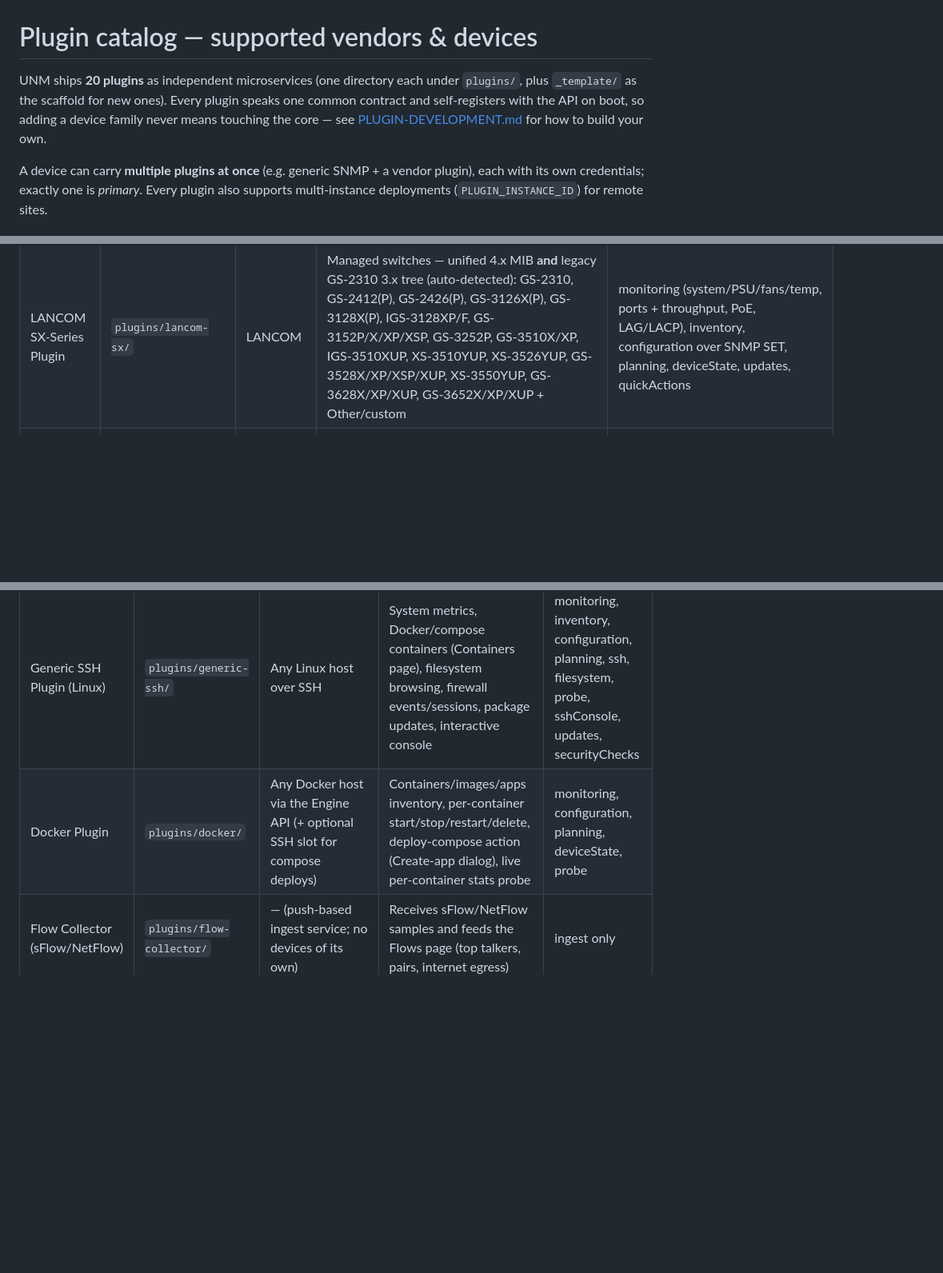
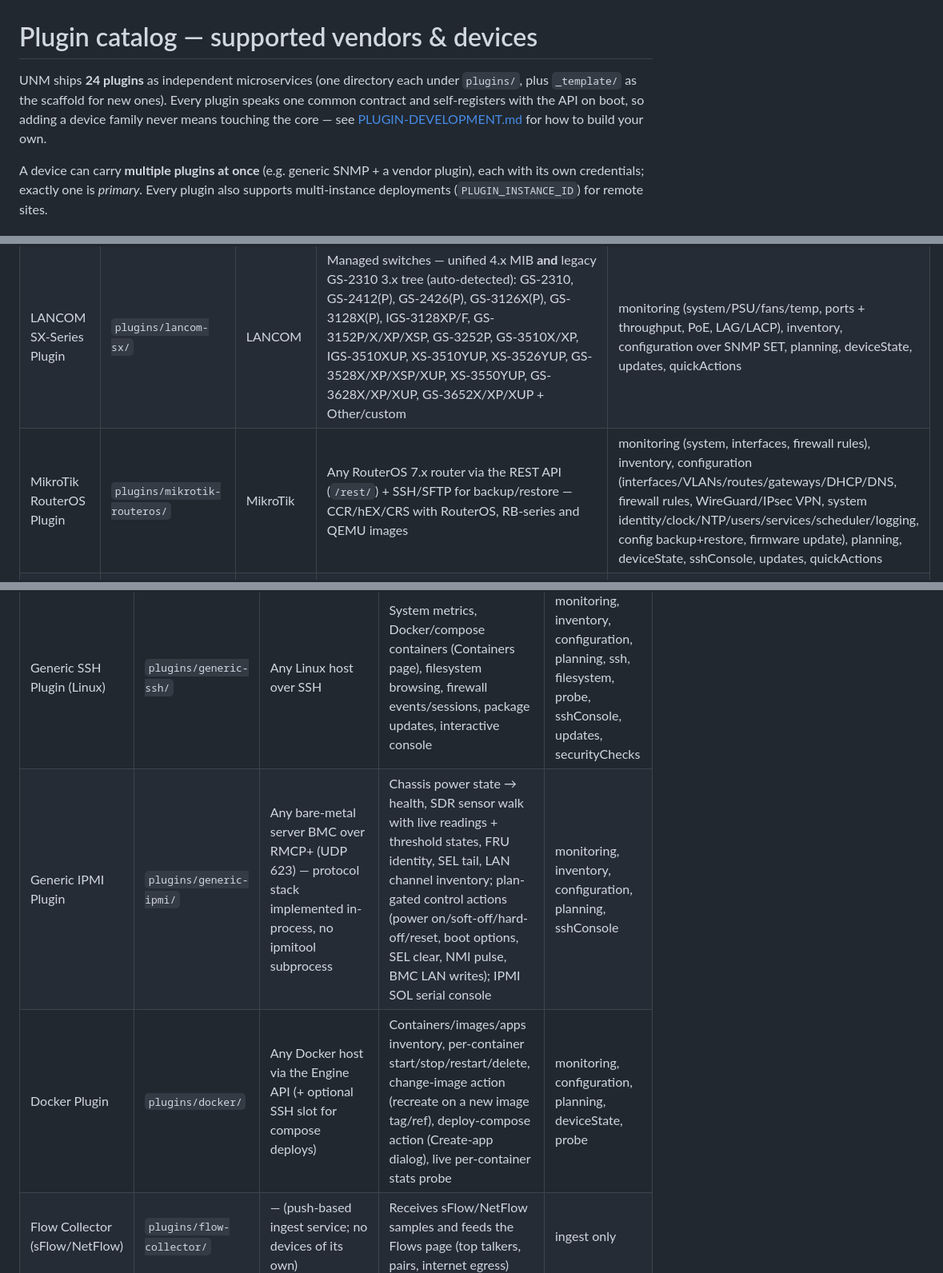
Before and after one commit to MichaelKirgus/UnifiedNetworkManager, a Markdown page: docs/PLUGINS.md, 3 parts joined by grey strips. Shown at 80% size. GitHub-like rendering; blank space fills up the shorter version.

```diff
--- a/docs/PLUGINS.md
+++ b/docs/PLUGINS.md
@@ -1,6 +1,6 @@
 # Plugin catalog — supported vendors & devices
 
-UNM ships **20 plugins** as independent microservices (one directory each under `plugins/`, plus `_template/` as the scaffold for new ones). Every plugin speaks one common contract and self-registers with the API on boot, so adding a device family never means touching the core — see [PLUGIN-DEVELOPMENT.md](PLUGIN-DEVELOPMENT.md) for how to build your own.
+UNM ships **24 plugins** as independent microservices (one directory each under `plugins/`, plus `_template/` as the scaffold for new ones). Every plugin speaks one common contract and self-registers with the API on boot, so adding a device family never means touching the core — see [PLUGIN-DEVELOPMENT.md](PLUGIN-DEVELOPMENT.md) for how to build your own.
 
 A device can carry **multiple plugins at once** (e.g. generic SNMP + a vendor plugin), each with its own credentials; exactly one is *primary*. Every plugin also supports multi-instance deployments (`PLUGIN_INSTANCE_ID`) for remote sites.
 
@@ -12,6 +12,7 @@ A device can carry **multiple plugins at once** (e.g. generic SNMP + a vendor pl
 | LANCOM LX-Series Plugin | `plugins/lancom-lx/` | LANCOM | Wi-Fi 6/7 access points: LC-LX-6200(E), LC-LX-6212, LC-LX-6400, LC-LX-6402, LC-LX-6500(E), LC-LX-7200(E), LC-LX-7300, LC-LX-7400, LC-LX-7500 | monitoring (LCOS-LX-MIB: radios, SSIDs, stations, RF environment), inventory, configuration, planning, deviceState, sshConsole, updates, quickActions, securityChecks |
 | LANCOM LCOS Plugin | `plugins/lancom-lcos/` | LANCOM | Routers: LC-730VA, LC-883-VoIP, LC-884-VoIP, LC-1640E, LC-1650E, LC-1780EF, LC-1781VA, LC-1790EF, LC-1793VA, LC-1800EF, LC-1803VA(W), LC-1803VAW-5G, LC-1900EF, LC-1906VA, LC-1926VAG, LC-1930EF, LC-1936VAG, LC-2100EF, LC-IAP-821/822, LC-OAP-5G, LC-ISG-1000/4000/5000/8000, vRouter + Other/custom | monitoring (system/LAN/WAN throughput, VPN, temperature), inventory, configuration over SNMP SET (`lcsSetup`) with web-UI config backup via a second credential slot, planning, sshConsole, updates, quickActions, securityChecks |
 | LANCOM SX-Series Plugin | `plugins/lancom-sx/` | LANCOM | Managed switches — unified 4.x MIB **and** legacy GS-2310 3.x tree (auto-detected): GS-2310, GS-2412(P), GS-2426(P), GS-3126X(P), GS-3128X(P), IGS-3128XP/F, GS-3152P/X/XP/XSP, GS-3252P, GS-3510X/XP, IGS-3510XUP, XS-3510YUP, XS-3526YUP, GS-3528X/XP/XSP/XUP, XS-3550YUP, GS-3628X/XP/XUP, GS-3652X/XP/XUP + Other/custom | monitoring (system/PSU/fans/temp, ports + throughput, PoE, LAG/LACP), inventory, configuration over SNMP SET, planning, deviceState, updates, quickActions |
+| MikroTik RouterOS Plugin | `plugins/mikrotik-routeros/` | MikroTik | Any RouterOS 7.x router via the REST API (`/rest/`) + SSH/SFTP for backup/restore — CCR/hEX/CRS with RouterOS, RB-series and QEMU images | monitoring (system, interfaces, firewall rules), inventory, configuration (interfaces/VLANs/routes/gateways/DHCP/DNS, firewall rules, WireGuard/IPsec VPN, system identity/clock/NTP/users/services/scheduler/logging, config backup+restore, firmware update), planning, deviceState, sshConsole, updates, quickActions |
 | MikroTik SwOS Plugin | `plugins/mikrotik-swos/` | MikroTik | CRS305-1G-4S+, CRS309-1G-8S+(2H+P), CRS310-8G+2S+, CRS326-24S+2Q, CRS328-24P-2S+Q (SwOS) and CSS326-24G-2S+, CSS610-8G/8P-2S+ (SwOS Lite), via the `.b-file` HTTP API (Digest auth) | monitoring (system, ports, PoE, SFP, VLANs), inventory, configuration (port config, PoE, LAG, per-port VLANs, VLAN table, SNMP, system identity), planning, deviceState, updates, quickActions |
 | FBox Plugin | `plugins/fbox/` | AVM | FRITZ!Box 4060, 7530 AX, 7590, 7690 + Custom/Other — over the box's own web-UI session API | monitoring (system/WAN/LAN/WiFi), inventory (LAN devices, WLAN clients, SSIDs propagation), quickActions |
 | OpenWRT Plugin | `plugins/openwrt/` | OpenWrt | Any device running OpenWrt (ubus/uci) — two-tier cadence: live metrics every poll, ARP/NDP/DHCP/networks/routes/tunnels/Wi-Fi/firewall at the 15-min interval | monitoring, inventory, configuration (firewall, DNS, DHCP, VPN), planning, deviceState, ssh, probe, sshConsole, quickActions, securityChecks |
@@ -30,7 +32,8 @@ Vendor-neutral plugins that work with any device exposing the respective protoco
 | Generic HTTP(S) Plugin | `plugins/generic-http/` | Any HTTP/HTTPS endpoint | Live response-time/status metrics every poll; TLS certificate probe at the 15-min interval (feeds the Certificates page) | monitoring, inventory |
 | Generic (S)NTP Plugin | `plugins/generic-ntp/` | Any NTP server | Reachability + served-time metrics feeding the cross-device Time page (`system.ntpServed`) | monitoring, inventory |
 | Generic SSH Plugin (Linux) | `plugins/generic-ssh/` | Any Linux host over SSH | System metrics, Docker/compose containers (Containers page), filesystem browsing, firewall events/sessions, package updates, interactive console | monitoring, inventory, configuration, planning, ssh, filesystem, probe, sshConsole, updates, securityChecks |
-| Docker Plugin | `plugins/docker/` | Any Docker host via the Engine API (+ optional SSH slot for compose deploys) | Containers/images/apps inventory, per-container start/stop/restart/delete, deploy-compose action (Create-app dialog), live per-container stats probe | monitoring, configuration, planning, deviceState, probe |
+| Generic IPMI Plugin | `plugins/generic-ipmi/` | Any bare-metal server BMC over RMCP+ (UDP 623) — protocol stack implemented in-process, no ipmitool subprocess | Chassis power state → health, SDR sensor walk with live readings + threshold states, FRU identity, SEL tail, LAN channel inventory; plan-gated control actions (power on/soft-off/hard-off/reset, boot options, SEL clear, NMI pulse, BMC LAN writes); IPMI SOL serial console | monitoring, inventory, configuration, planning, sshConsole |
+| Docker Plugin | `plugins/docker/` | Any Docker host via the Engine API (+ optional SSH slot for compose deploys) | Containers/images/apps inventory, per-container start/stop/restart/delete, change-image action (recreate on a new image tag/ref), deploy-compose action (Create-app dialog), live per-container stats probe | monitoring, configuration, planning, deviceState, probe |
 | Flow Collector (sFlow/NetFlow) | `plugins/flow-collector/` | — (push-based ingest service; no devices of its own) | Receives sFlow/NetFlow samples and feeds the Flows page (top talkers, pairs, internet egress) | ingest only |
 
 ## Infrastructure plugins
```
Also changed, not shown: other parts of docs/PLUGINS.md (+2 -0 lines), README.md (+7 -11 lines), docs/PERMISSIONS.md (added, +308 -0 lines).
